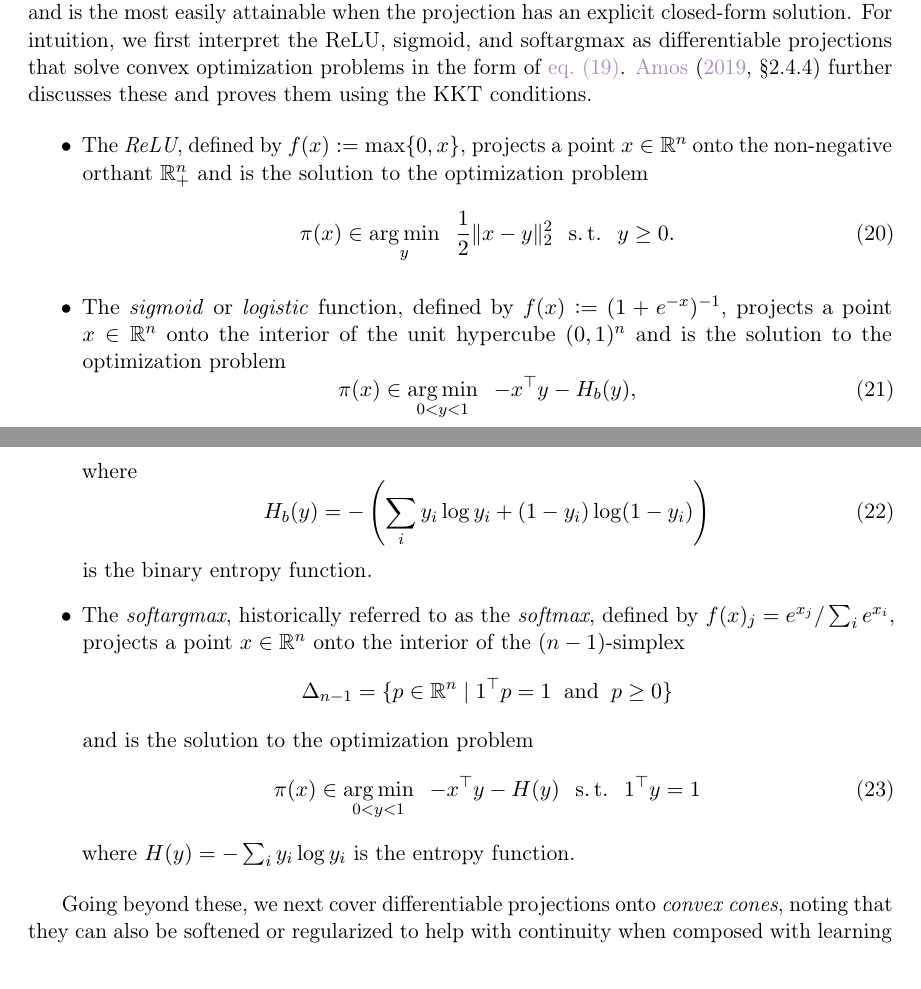
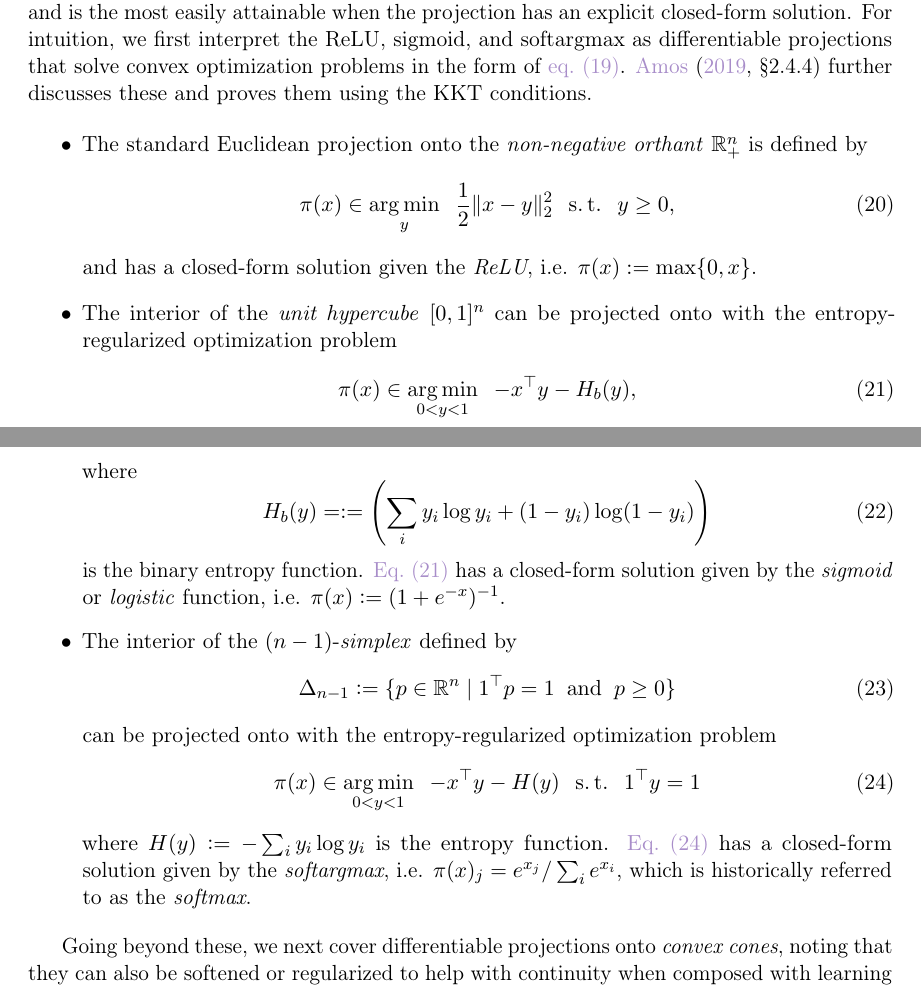
Before and after one commit to facebookresearch/amortized-optimization-tutorial, a LaTeX paper (amor.tex): two parts of pages 17 and 18 of 62, joined at a grey line, cut so that both start at the same text. Compiled offline with pdfLaTeX.

Commit message:
clarify projections

```diff
--- a/amor.tex
+++ b/amor.tex
@@ -1352,39 +1352,45 @@ in the form of \cref{eq:proj}.
 and proves them using the KKT conditions.
 
 \begin{itemize}
-\item The \emph{ReLU}, defined by $f(x) \defeq \max\{0, x\}$,
-  projects a point $x\in\R^n$ onto the non-negative
-  orthant $\R^n_+$
-  and is the solution to the optimization problem
+\item The standard Euclidean projection onto the
+  \emph{non-negative orthant} $\R^n_+$ is defined by
   \begin{equation}
-    \pi(x) \in \argmin_y \;\; \frac{1}{2}\|x-y\|_2^2 \;\; \st \;\; y\geq 0.
+    \pi(x) \in \argmin_y \;\; \frac{1}{2}\|x-y\|_2^2 \;\; \st \;\; y\geq 0,
     \label{eq:relu-proj}
   \end{equation}
-\item The \emph{sigmoid} or \emph{logistic} function, defined by $f(x) \defeq (1+e^{-x})^{-1}$,
-  projects a point $x\in\R^n$ onto
-  the interior of the unit hypercube $(0,1)^n$
-  and is the solution to the optimization problem
+  and has a closed-form solution given the
+  \emph{ReLU}, \ie $\pi(x) \defeq \max\{0, x\}$.
+\item The interior of the \emph{unit hypercube} $[0,1]^n$ can
+  be projected onto with the entropy-regularized
+  optimization problem
   \begin{equation}
     \pi(x) \in \argmin_{0<y<1} \;\; -x^\top y -H_b(y),
     \label{eq:sigmoid-proj}
   \end{equation}
   where
   \begin{equation}
-  H_b(y) = - \left(\sum_i y_i\log y_i + (1-y_i)\log (1-y_i)\right)
+  H_b(y) = \defeq \left(\sum_i y_i\log y_i + (1-y_i)\log (1-y_i)\right)
   \end{equation}
   is the
   binary entropy function.
-\item The \emph{softargmax}, historically referred to as the
-  \emph{softmax}, defined by $f(x)_j = e^{x_j} / \sum_i e^{x_i}$,
-  projects a point $x\in\R^n$ onto
-  the interior of the $(n-1)$-simplex
-  $$\Delta_{n-1}=\{p\in\R^n\; \vert\; 1^\top p = 1 \; \; {\rm and} \;\; p \geq 0 \}$$
-  and is the solution to the optimization problem
+  \Cref{eq:sigmoid-proj} has a closed-form solution given by
+  the \emph{sigmoid} or \emph{logistic} function,
+  \ie $\pi(x) \defeq (1+e^{-x})^{-1}$.
+\item The interior of the $(n-1)$-\emph{simplex} defined by
+  \begin{equation}
+    \Delta_{n-1}\defeq\{p\in\R^n\; \vert\; 1^\top p = 1 \; \; {\rm and} \;\; p \geq 0 \}
+    \label{eq:simplex}
+  \end{equation}
+  can be projected onto with the entropy-regularized
+  optimization problem
   \begin{equation}
     \pi(x) \in \argmin_{0<y<1} \;\; -x^\top y - H(y) \;\; \st\;\; 1^\top y = 1
     \label{eq:simplex-proj}
   \end{equation}
-  where $H(y) = -\sum_i y_i \log y_i$ is the entropy function.
+  where $H(y) \defeq -\sum_i y_i \log y_i$ is the entropy function.
+  \Cref{eq:simplex-proj} has a closed-form solution given by
+  the \emph{softargmax}, \ie $\pi(x)_j = e^{x_j} / \sum_i e^{x_i}$,
+  which is historically referred to as the \emph{softmax}.
 \end{itemize}
 
 Going beyond these, we next cover differentiable projections onto
```
